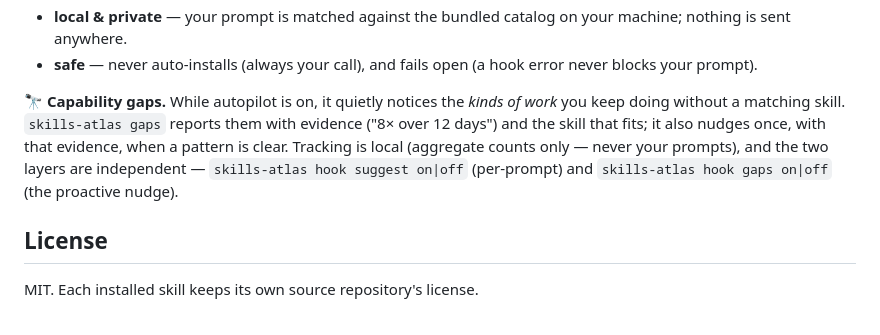
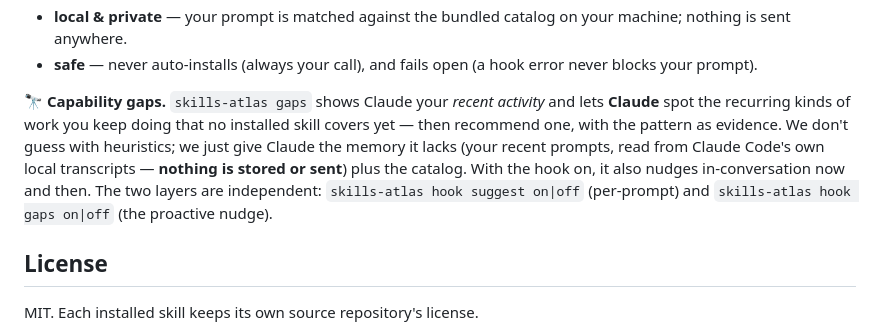
Before and after one commit to Zita-Go/Skills-Atlas, a Markdown page: packages/skills-atlas-cli/README.md, the part around the change. Rendered like a GitHub page.

Commit message:
docs(cli): capability gaps — describe the Claude-judged model

```diff
--- a/packages/skills-atlas-cli/README.md
+++ b/packages/skills-atlas-cli/README.md
@@ -179,12 +179,14 @@ unless one truly fits, or searches further itself). It's:
 - **safe** — never auto-installs (always your call), and fails open (a hook
   error never blocks your prompt).
 
-**🔭 Capability gaps.** While autopilot is on, it quietly notices the *kinds of work*
-you keep doing without a matching skill. `skills-atlas gaps` reports them with
-evidence ("8× over 12 days") and the skill that fits; it also nudges once, with that
-evidence, when a pattern is clear. Tracking is local (aggregate counts only — never
-your prompts), and the two layers are independent — `skills-atlas hook suggest on|off`
-(per-prompt) and `skills-atlas hook gaps on|off` (the proactive nudge).
+**🔭 Capability gaps.** `skills-atlas gaps` shows Claude your *recent activity* and
+lets **Claude** spot the recurring kinds of work you keep doing that no installed
+skill covers yet — then recommend one, with the pattern as evidence. We don't guess
+with heuristics; we just give Claude the memory it lacks (your recent prompts, read
+from Claude Code's own local transcripts — **nothing is stored or sent**) plus the
+catalog. With the hook on, it also nudges in-conversation now and then. The two
+layers are independent: `skills-atlas hook suggest on|off` (per-prompt) and
+`skills-atlas hook gaps on|off` (the proactive nudge).
 
 ## License
 
```
